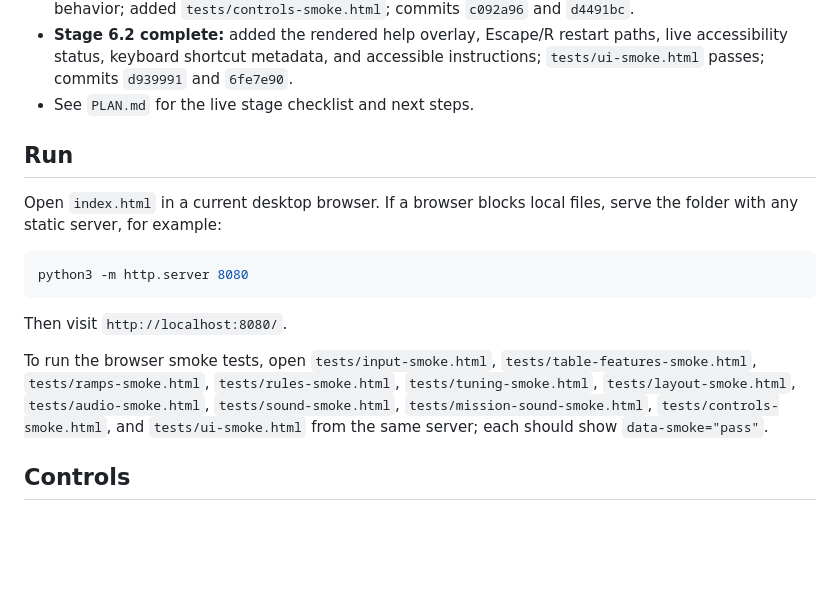
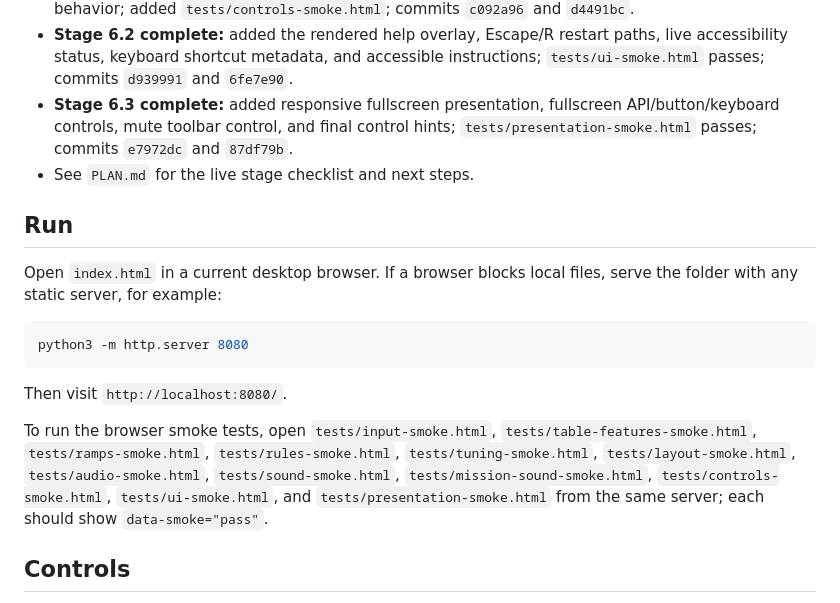
Before and after one commit to moai-heads/space-cadet-html5, a Markdown page: README.md, the part around the change. GitHub-like rendering; blank space fills up the shorter version.

Commit message:
docs: record stage 6.3 checkpoint

```diff
--- a/README.md
+++ b/README.md
@@ -21,6 +21,7 @@ A from-scratch, browser-playable homage to the classic Windows Space Cadet table
 - **Stage 5.3 complete:** added restrained procedural mission start/progress/complete/fail, promotion, multiplier, and fuel cues; `tests/mission-sound-smoke.html` passes; commits `6674917` and `a70958b`.
 - **Stage 6.1 complete:** polished keyboard, mouse, touch, focus-loss, pointer-drag, and canvas focus behavior; added `tests/controls-smoke.html`; commits `c092a96` and `d4491bc`.
 - **Stage 6.2 complete:** added the rendered help overlay, Escape/R restart paths, live accessibility status, keyboard shortcut metadata, and accessible instructions; `tests/ui-smoke.html` passes; commits `d939991` and `6fe7e90`.
+- **Stage 6.3 complete:** added responsive fullscreen presentation, fullscreen API/button/keyboard controls, mute toolbar control, and final control hints; `tests/presentation-smoke.html` passes; commits `e7972dc` and `87df79b`.
 - See `PLAN.md` for the live stage checklist and next steps.
 
 ## Run
@@ -33,7 +34,7 @@ python3 -m http.server 8080
 
 Then visit `http://localhost:8080/`.
 
-To run the browser smoke tests, open `tests/input-smoke.html`, `tests/table-features-smoke.html`, `tests/ramps-smoke.html`, `tests/rules-smoke.html`, `tests/tuning-smoke.html`, `tests/layout-smoke.html`, `tests/audio-smoke.html`, `tests/sound-smoke.html`, `tests/mission-sound-smoke.html`, `tests/controls-smoke.html`, and `tests/ui-smoke.html` from the same server; each should show `data-smoke="pass"`.
+To run the browser smoke tests, open `tests/input-smoke.html`, `tests/table-features-smoke.html`, `tests/ramps-smoke.html`, `tests/rules-smoke.html`, `tests/tuning-smoke.html`, `tests/layout-smoke.html`, `tests/audio-smoke.html`, `tests/sound-smoke.html`, `tests/mission-sound-smoke.html`, `tests/controls-smoke.html`, `tests/ui-smoke.html`, and `tests/presentation-smoke.html` from the same server; each should show `data-smoke="pass"`.
 
 ## Controls
 
```
Also changed, not shown: PLAN.md (+2 -2 lines), 1 other file.
